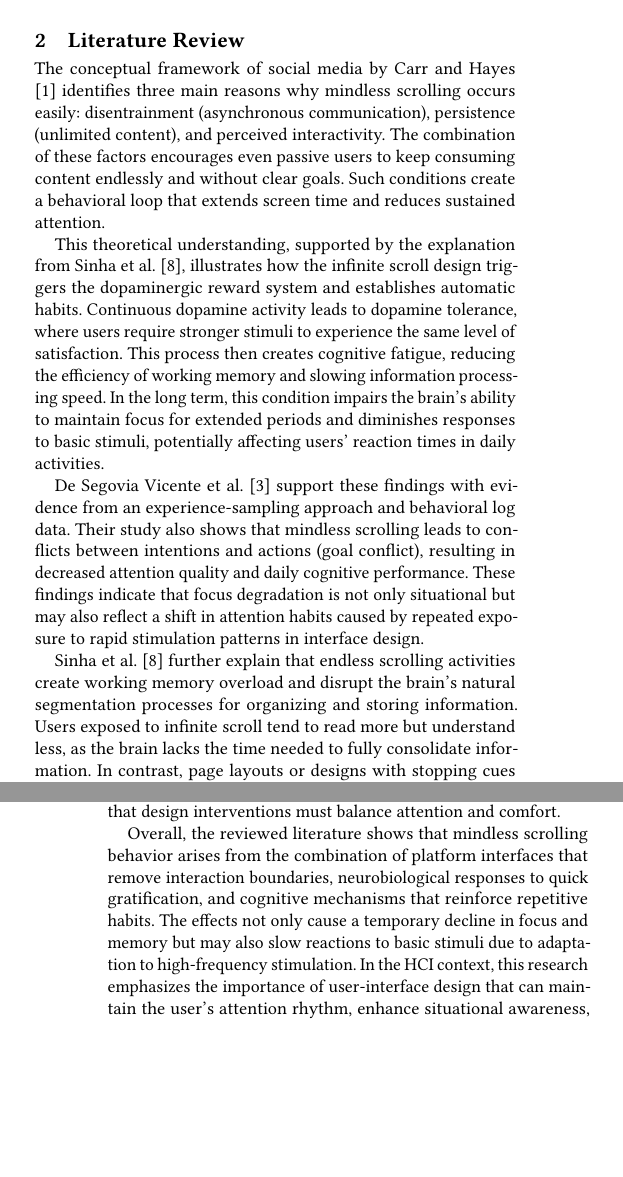
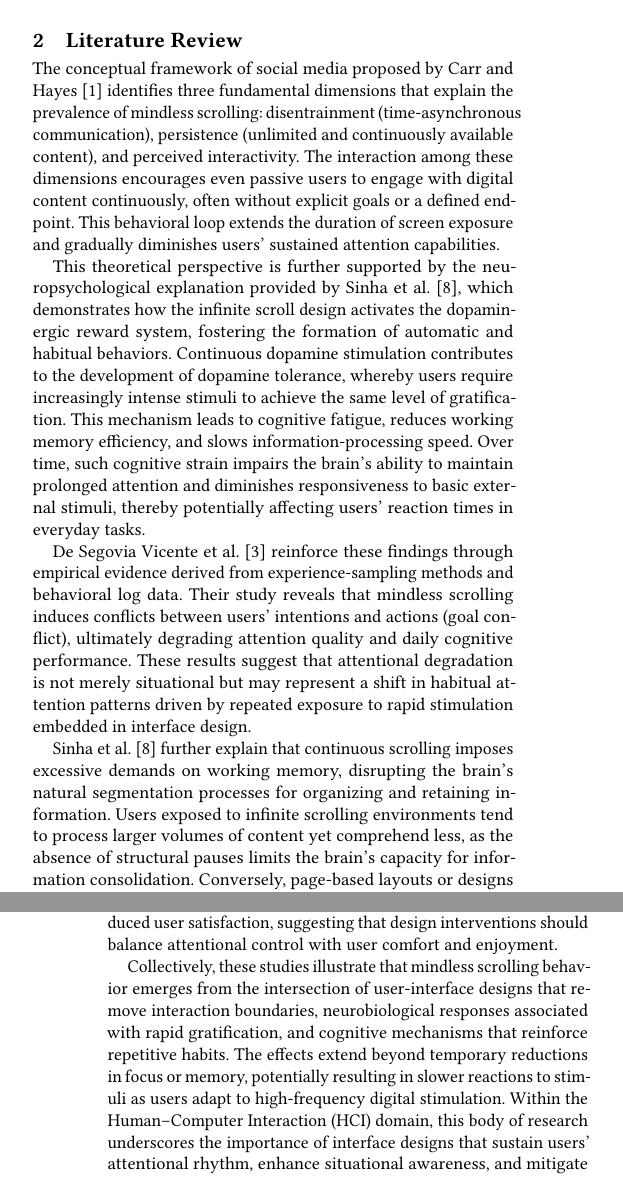
Before and after one commit to SparksFire02/hci_ass_1, a LaTeX paper (sigconf-main.tex): two parts of the columns of pages 1 and 2 of 4, joined at a grey line, cut so that both start at the same text, the shorter picture padded with empty space. Compiled offline with pdfLaTeX.

Commit message:
correcting all paragraph into more academic style

```diff
--- a/sigconf-main.tex
+++ b/sigconf-main.tex
@@ -202,15 +202,15 @@ Multiple studies \cite{deSegovia2024, Ruiz2024, Sinha2023} have been conducted t
 
 \section{Literature Review}
 
-The conceptual framework of social media by Carr and Hayes \cite{Carr2015} identifies three main reasons why mindless scrolling occurs easily: disentrainment (asynchronous communication), persistence (unlimited content), and perceived interactivity. The combination of these factors encourages even passive users to keep consuming content endlessly and without clear goals. Such conditions create a behavioral loop that extends screen time and reduces sustained attention.
+The conceptual framework of social media proposed by Carr and Hayes \cite{Carr2015} identifies three fundamental dimensions that explain the prevalence of mindless scrolling: disentrainment (time-asynchronous communication), persistence (unlimited and continuously available content), and perceived interactivity. The interaction among these dimensions encourages even passive users to engage with digital content continuously, often without explicit goals or a defined endpoint. This behavioral loop extends the duration of screen exposure and gradually diminishes users’ sustained attention capabilities.
 
-This theoretical understanding, supported by the explanation from Sinha et al. \cite{Sinha2023}, illustrates how the infinite scroll design triggers the dopaminergic reward system and establishes automatic habits. Continuous dopamine activity leads to dopamine tolerance, where users require stronger stimuli to experience the same level of satisfaction. This process then creates cognitive fatigue, reducing the efficiency of working memory and slowing information processing speed. In the long term, this condition impairs the brain’s ability to maintain focus for extended periods and diminishes responses to basic stimuli, potentially affecting users’ reaction times in daily activities.
+This theoretical perspective is further supported by the neuropsychological explanation provided by Sinha et al. \cite{Sinha2023}, which demonstrates how the infinite scroll design activates the dopaminergic reward system, fostering the formation of automatic and habitual behaviors. Continuous dopamine stimulation contributes to the development of dopamine tolerance, whereby users require increasingly intense stimuli to achieve the same level of gratification. This mechanism leads to cognitive fatigue, reduces working memory efficiency, and slows information-processing speed. Over time, such cognitive strain impairs the brain’s ability to maintain prolonged attention and diminishes responsiveness to basic external stimuli, thereby potentially affecting users’ reaction times in everyday tasks.
 
-De Segovia Vicente et al. \cite{deSegovia2024} support these findings with evidence from an experience-sampling approach and behavioral log data. Their study also shows that mindless scrolling leads to conflicts between intentions and actions (goal conflict), resulting in decreased attention quality and daily cognitive performance. These findings indicate that focus degradation is not only situational but may also reflect a shift in attention habits caused by repeated exposure to rapid stimulation patterns in interface design.
+De Segovia Vicente et al. \cite{deSegovia2024} reinforce these findings through empirical evidence derived from experience-sampling methods and behavioral log data. Their study reveals that mindless scrolling induces conflicts between users’ intentions and actions (goal conflict), ultimately degrading attention quality and daily cognitive performance. These results suggest that attentional degradation is not merely situational but may represent a shift in habitual attention patterns driven by repeated exposure to rapid stimulation embedded in interface design.
 
-Sinha et al. \cite{Sinha2023} further explain that endless scrolling activities create working memory overload and disrupt the brain’s natural segmentation processes for organizing and storing information. Users exposed to infinite scroll tend to read more but understand less, as the brain lacks the time needed to fully consolidate information. In contrast, page layouts or designs with stopping cues help users reset focus, improve spatial orientation, and enhance information encoding into long-term memory. In the context of human performance, this means that limitless designs such as infinite scroll interfaces degrade the accuracy and speed of reactions to subsequent stimuli due to attention fragmentation.
+Sinha et al. \cite{Sinha2023} further explain that continuous scrolling imposes excessive demands on working memory, disrupting the brain’s natural segmentation processes for organizing and retaining information. Users exposed to infinite scrolling environments tend to process larger volumes of content yet comprehend less, as the absence of structural pauses limits the brain’s capacity for information consolidation. Conversely, page-based layouts or designs incorporating stopping cues assist users in reorienting their focus, enhancing spatial awareness, and improving long-term memory encoding. In terms of human performance, this implies that unrestricted interaction designs—such as infinite scroll interfaces—can reduce both the accuracy and speed of reactions to subsequent stimuli due to fragmented attention.
 
-Experimental research conducted by Ruiz et al. \cite{Ruiz2024} makes an essential contribution by introducing the concept of design friction—small, intentional elements of difficulty added to an interface to create cognitive breaks. In the context of mindless scrolling, friction slows the rhythm of interaction and restores the user’s awareness of their activity. This study compared two versions of a fictional social media interface: one with infinite scroll (control) and another with a reaction-based design, where users must respond before viewing the next post. The results show that the reaction-based interface improves memory for content and increases awareness and cognitive involvement. However, this increase in awareness was also accompanied by a decline in user satisfaction, suggesting that design interventions must balance attention and comfort.
+Experimental research by Ruiz et al. \cite{Ruiz2024} contributes significantly to this discussion by introducing the concept of design friction—small, intentional obstacles embedded in user interfaces to induce cognitive breaks. Within the context of mindless scrolling, design friction serves to decelerate the pace of interaction and restore users’ situational awareness. The study compared two versions of a social media interface: one employing an infinite scroll mechanism (control condition) and another using a reaction-based design that required users to respond before viewing the next post. Findings revealed that the reaction-based interface enhanced content recall and increased awareness and cognitive engagement. However, this improvement in attentional awareness was accompanied by reduced user satisfaction, suggesting that design interventions should balance attentional control with user comfort and enjoyment.
 
-Overall, the reviewed literature shows that mindless scrolling behavior arises from the combination of platform interfaces that remove interaction boundaries, neurobiological responses to quick gratification, and cognitive mechanisms that reinforce repetitive habits. The effects not only cause a temporary decline in focus and memory but may also slow reactions to basic stimuli due to adaptation to high-frequency stimulation. In the HCI context, this research emphasizes the importance of user-interface design that can maintain the user’s attention rhythm, enhance situational awareness, and prevent users from falling into a compulsive interaction cycle.
+Collectively, these studies illustrate that mindless scrolling behavior emerges from the intersection of user-interface designs that remove interaction boundaries, neurobiological responses associated with rapid gratification, and cognitive mechanisms that reinforce repetitive habits. The effects extend beyond temporary reductions in focus or memory, potentially resulting in slower reactions to stimuli as users adapt to high-frequency digital stimulation. Within the Human–Computer Interaction (HCI) domain, this body of research underscores the importance of interface designs that sustain users’ attentional rhythm, enhance situational awareness, and mitigate compulsive interaction cycles.
 
```
Also changed, not shown: sigconf-main.tex (2 more changed lines).
